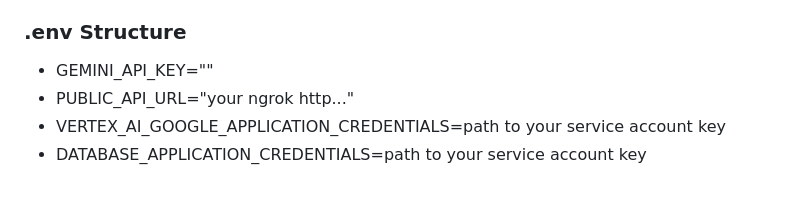
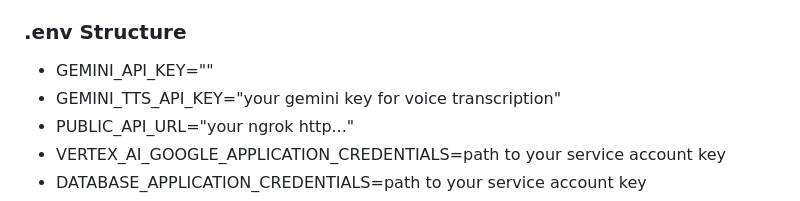
Before and after one commit to LouisHwa/AI-Triage-Companion, a Markdown page: README.md, the part around the change. GitHub-like rendering.

Commit message:
Add GEMINI_TTS_API_KEY to .env structure

```diff
--- a/README.md
+++ b/README.md
@@ -82,6 +82,7 @@ open cmd and
 ### .env Structure
 
 - GEMINI_API_KEY=""
+- GEMINI_TTS_API_KEY="your gemini key for voice transcription"
 - PUBLIC_API_URL="your ngrok http..."
 - VERTEX_AI_GOOGLE_APPLICATION_CREDENTIALS=path to your service account key
 - DATABASE_APPLICATION_CREDENTIALS=path to your service account key
```
